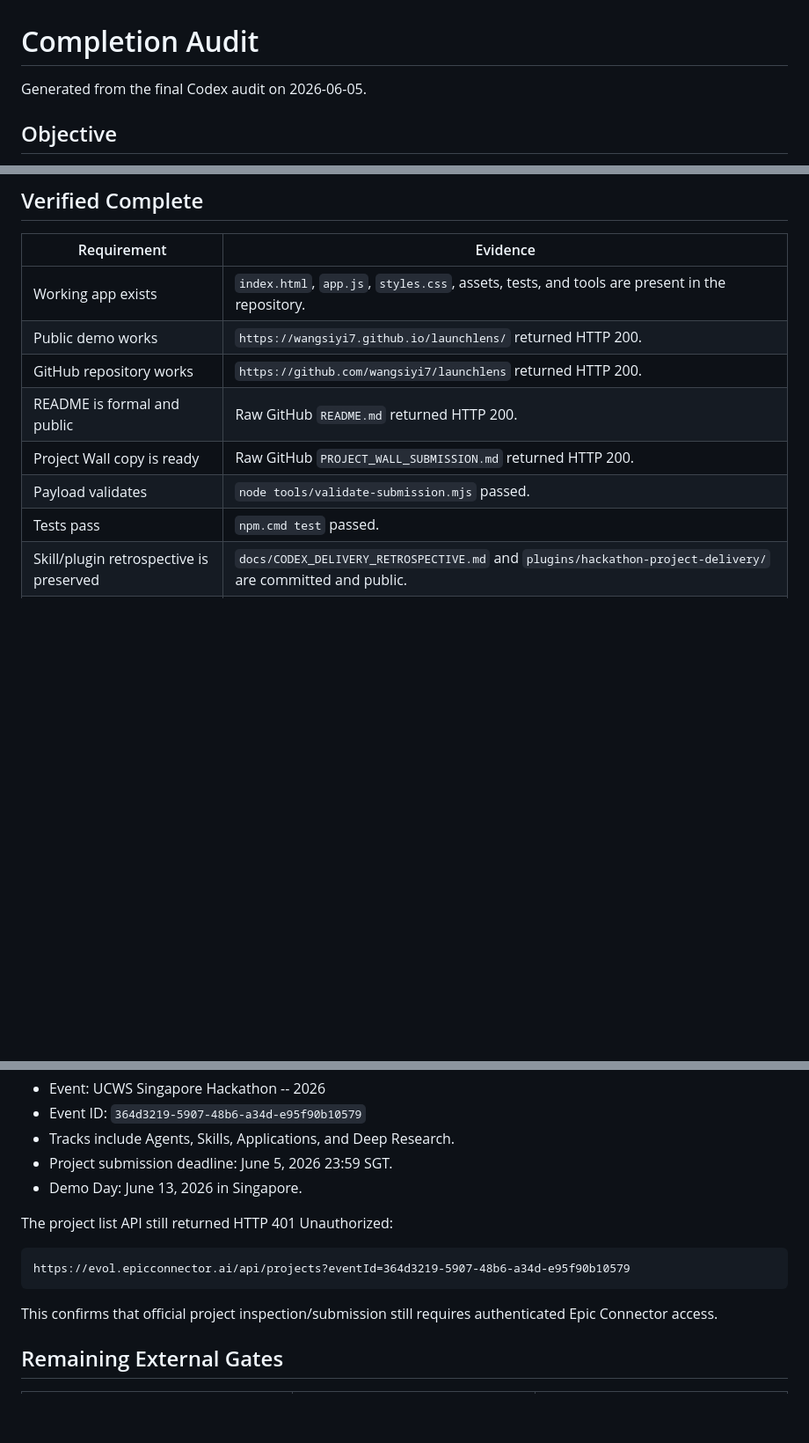
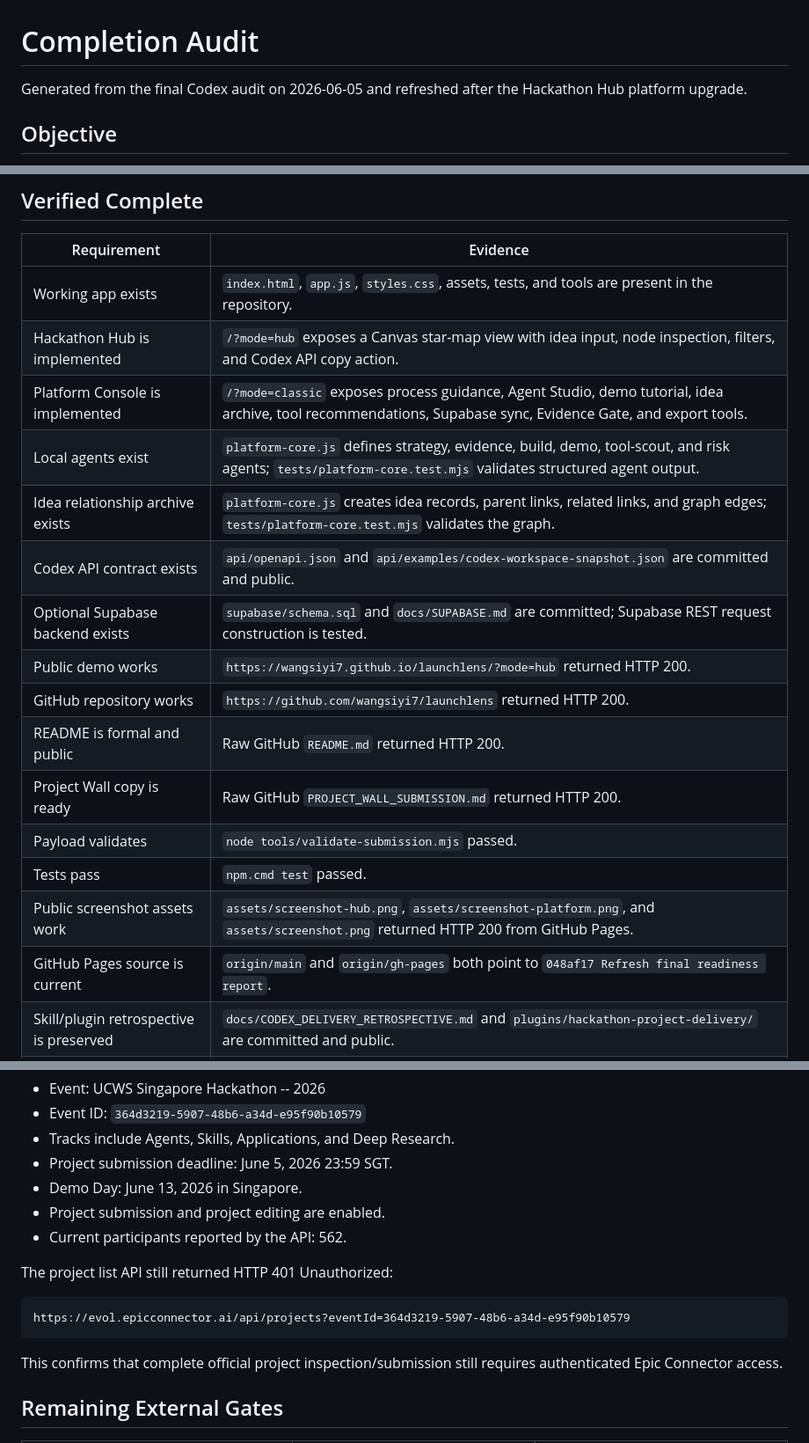
Before and after one commit to wangsiyi7/launchlens, a Markdown page: docs/COMPLETION_AUDIT.md, 3 parts joined by grey strips. Shown at 88% size. Rendered like a GitHub page; blank space fills up the shorter version.

Commit message:
Refresh completion audit evidence

````diff
--- a/docs/COMPLETION_AUDIT.md
+++ b/docs/COMPLETION_AUDIT.md
@@ -1,6 +1,6 @@
 # Completion Audit
 
-Generated from the final Codex audit on 2026-06-05.
+Generated from the final Codex audit on 2026-06-05 and refreshed after the Hackathon Hub platform upgrade.
 
 ## Objective
 
@@ -11,12 +11,20 @@ Build a fast, submit-ready UCWS Singapore Hackathon 2026 project by studying the
 | Requirement | Evidence |
 | --- | --- |
 | Working app exists | `index.html`, `app.js`, `styles.css`, assets, tests, and tools are present in the repository. |
-| Public demo works | `https://wangsiyi7.github.io/launchlens/` returned HTTP 200. |
+| Hackathon Hub is implemented | `/?mode=hub` exposes a Canvas star-map view with idea input, node inspection, filters, and Codex API copy action. |
+| Platform Console is implemented | `/?mode=classic` exposes process guidance, Agent Studio, demo tutorial, idea archive, tool recommendations, Supabase sync, Evidence Gate, and export tools. |
+| Local agents exist | `platform-core.js` defines strategy, evidence, build, demo, tool-scout, and risk agents; `tests/platform-core.test.mjs` validates structured agent output. |
+| Idea relationship archive exists | `platform-core.js` creates idea records, parent links, related links, and graph edges; `tests/platform-core.test.mjs` validates the graph. |
+| Codex API contract exists | `api/openapi.json` and `api/examples/codex-workspace-snapshot.json` are committed and public. |
+| Optional Supabase backend exists | `supabase/schema.sql` and `docs/SUPABASE.md` are committed; Supabase REST request construction is tested. |
+| Public demo works | `https://wangsiyi7.github.io/launchlens/?mode=hub` returned HTTP 200. |
 | GitHub repository works | `https://github.com/wangsiyi7/launchlens` returned HTTP 200. |
 | README is formal and public | Raw GitHub `README.md` returned HTTP 200. |
 | Project Wall copy is ready | Raw GitHub `PROJECT_WALL_SUBMISSION.md` returned HTTP 200. |
 | Payload validates | `node tools/validate-submission.mjs` passed. |
 | Tests pass | `npm.cmd test` passed. |
+| Public screenshot assets work | `assets/screenshot-hub.png`, `assets/screenshot-platform.png`, and `assets/screenshot.png` returned HTTP 200 from GitHub Pages. |
+| GitHub Pages source is current | `origin/main` and `origin/gh-pages` both point to `048af17 Refresh final readiness report`. |
 | Skill/plugin retrospective is preserved | `docs/CODEX_DELIVERY_RETROSPECTIVE.md` and `plugins/hackathon-project-delivery/` are committed and public. |
 | Codex skill draft validates | Official `quick_validate.py` reported `Skill is valid!`. |
 | Codex plugin draft validates | Official `validate_plugin.py` reported `Plugin validation passed`. |
@@ -40,6 +48,8 @@ Confirmed event facts:
 - Tracks include Agents, Skills, Applications, and Deep Research.
 - Project submission deadline: June 5, 2026 23:59 SGT.
 - Demo Day: June 13, 2026 in Singapore.
+- Project submission and project editing are enabled.
+- Current participants reported by the API: 562.
 
 The project list API still returned HTTP 401 Unauthorized:
 
@@ -47,7 +57,7 @@ The project list API still returned HTTP 401 Unauthorized:
 https://evol.epicconnector.ai/api/projects?eventId=364d3219-5907-48b6-a34d-e95f90b10579
 ```
 
-This confirms that official project inspection/submission still requires authenticated Epic Connector access.
+This confirms that complete official project inspection/submission still requires authenticated Epic Connector access.
 
 ## Remaining External Gates
 
````
Also changed, not shown: docs/PROJECT_WALL_RESEARCH.md (+6 -2 lines).
